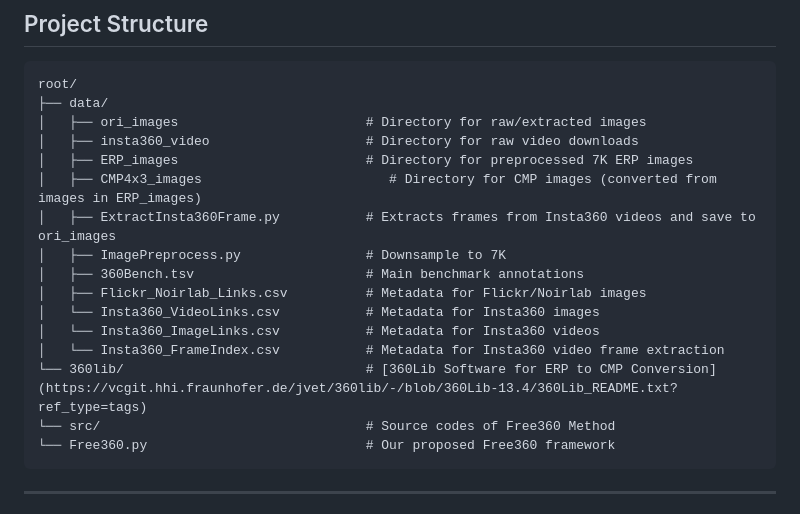
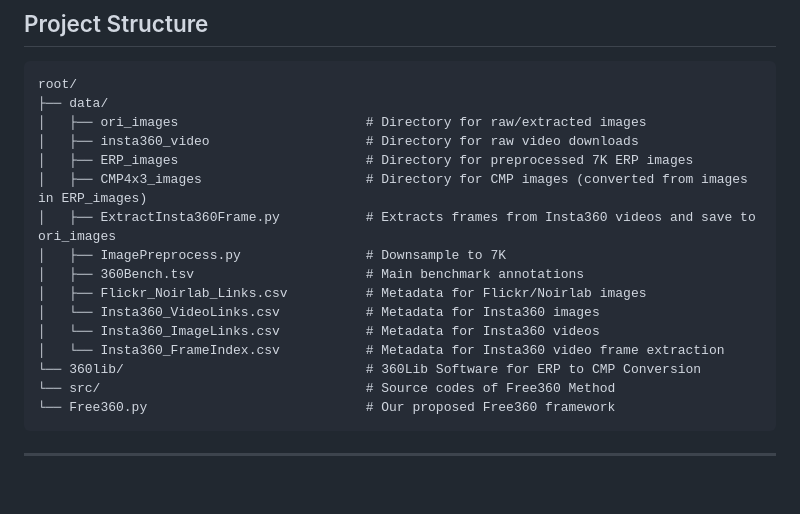
Before and after one commit to TranHuyen1191/360Bench-Free360, a Markdown page: README.md, the part around the change. Drawn GitHub-style; blank space fills up the shorter version.

````diff
--- a/README.md
+++ b/README.md
@@ -7,7 +7,7 @@ root/
 │   ├── ori_images                        # Directory for raw/extracted images
 │   ├── insta360_video                    # Directory for raw video downloads
 │   ├── ERP_images                        # Directory for preprocessed 7K ERP images
-│   ├── CMP4x3_images                        # Directory for CMP images (converted from images in ERP_images)
+│   ├── CMP4x3_images                     # Directory for CMP images (converted from images in ERP_images)
 │   ├── ExtractInsta360Frame.py           # Extracts frames from Insta360 videos and save to ori_images
 │   ├── ImagePreprocess.py                # Downsample to 7K
 │   ├── 360Bench.tsv                      # Main benchmark annotations
@@ -15,7 +15,7 @@ root/
 │   └── Insta360_VideoLinks.csv           # Metadata for Insta360 images
 │   └── Insta360_ImageLinks.csv           # Metadata for Insta360 videos
 │   └── Insta360_FrameIndex.csv           # Metadata for Insta360 video frame extraction
-└── 360lib/                               # [360Lib Software for ERP to CMP Conversion](https://vcgit.hhi.fraunhofer.de/jvet/360lib/-/blob/360Lib-13.4/360Lib_README.txt?ref_type=tags)
+└── 360lib/                               # 360Lib Software for ERP to CMP Conversion
 └── src/                                  # Source codes of Free360 Method
 └── Free360.py                            # Our proposed Free360 framework
 ```
````
